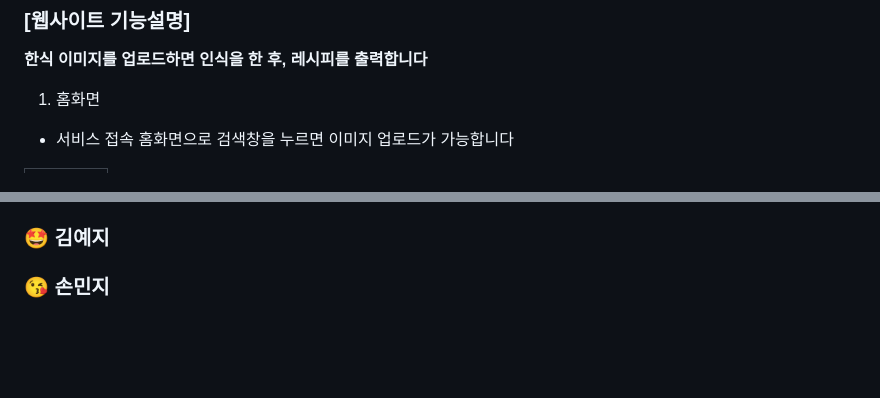
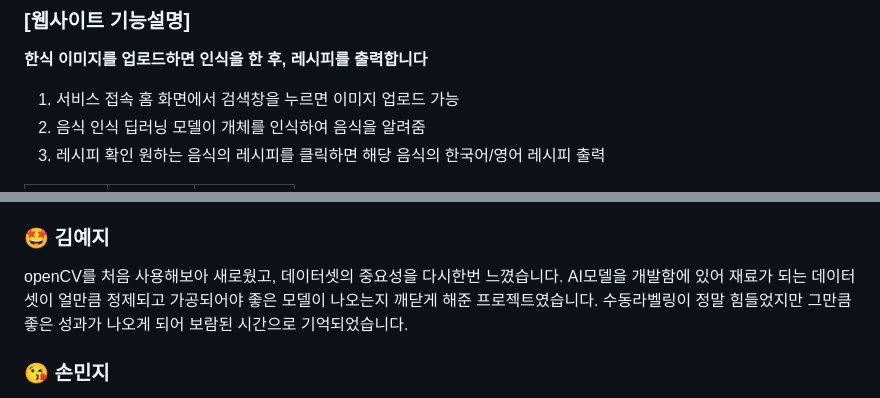
Before and after one commit to FnFood/Food_classification, a Markdown page: README.md, 2 parts joined by grey strips. Rendered like a GitHub page; blank space fills up the shorter version.

```diff
--- a/README.md
+++ b/README.md
@@ -70,6 +82,10 @@
 ### [웹사이트 기능설명]
 **한식 이미지를 업로드하면 인식을 한 후, 레시피를 출력합니다**
 
-1. 홈화면
-- 서비스 접속 홈화면으로 검색창을 누르면 이미지 업로드가 가능합니다
+1. 서비스 접속
+홈 화면에서 검색창을 누르면 이미지 업로드 가능
+2. 음식 인식
+딥러닝 모델이 개체를 인식하여 음식을 알려줌
+3. 레시피 확인
+원하는 음식의 레시피를 클릭하면 해당 음식의 한국어/영어 레시피 출력
 
@@ -87,6 +103,7 @@
 이번 프로젝트를 통해 데이터 전처리의 중요성을 크게 깨달았습니다. 초기에 YOLOv8n 모델로 시작했으나, 성능 문제를 해결하기 위해 데이터 수동 라벨링과 데이터 증강을 적용했습니다. 이후 YOLOv8-m과 l모델을 적용하면서 모델 성능이 점점 향상되는 것을 직접 느꼈습니다.
 프로젝트 기간은 짧았지만, 실질적으로 투자한 긴 시간동안 팀원들과 협력해 문제를 해결하며 팀워크를 강화할 수 있었습니다. 이 프로젝트를 통해 많이 성장할 수 있었습니다. 팀원분들 고생 많으셨습니다!😝
 ### 🤩 김예지
+openCV를 처음 사용해보아 새로웠고, 데이터셋의 중요성을 다시한번 느꼈습니다. AI모델을 개발함에 있어 재료가 되는 데이터셋이 얼만큼 정제되고 가공되어야 좋은 모델이 나오는지 깨닫게 해준 프로젝트였습니다. 수동라벨링이 정말 힘들었지만 그만큼 좋은 성과가 나오게 되어 보람된 시간으로 기억되었습니다.
 ### 😘 손민지
 이미지 처리 프로젝트를 진행해보고 싶었는데, 이번 프로젝트를 통해 그 기회를 가질 수 있어서 매우 좋았습니다. 원하는 결과가 처음부터 나오지 않았지만 그것을 해결해 나가는 과정에서 많은 것을 배웠고, 팀원들과 함께 고생한 끝에 최종적으로 목표한 바를 이룰 수 있어 매우 뿌듯했습니다.
 ### 🥳 한혜승
```
Also changed, not shown: other parts of README.md (+26 -14 lines).
